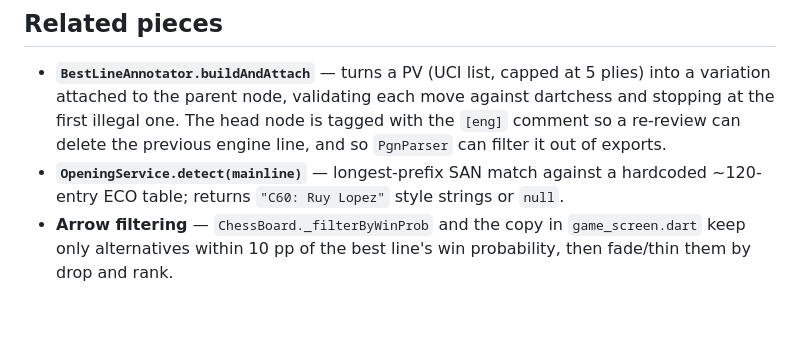
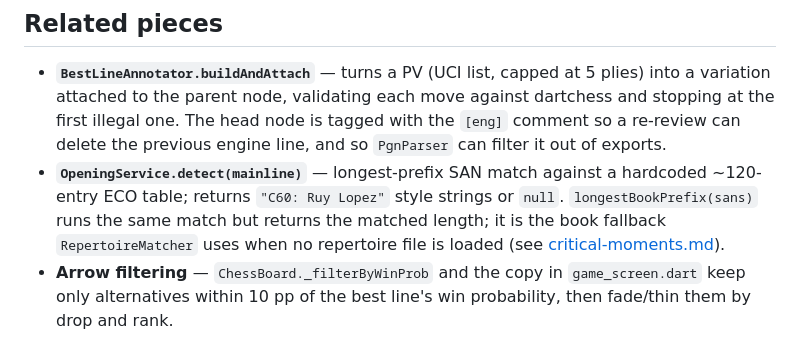
Before and after one commit to ethemgur/centipawn, a Markdown page: docs/evaluation.md, the part around the change. Drawn GitHub-style; blank space fills up the shorter version.

Commit message:
Document the critical-moments doc mapping and longestBookPrefix
The doc-freshness table had no row for lib/services/critical_moments/,
so a future change there would not know which page to reconcile. Also
notes OpeningService.longestBookPrefix, added as the repertoire matcher's
book fallback.

Co-Authored-By: Claude Opus 5 <noreply@anthropic.com>
Claude-Session: https://claude.ai/code/session_01CYDBrGwrCTkrbFhBRFPLss

```diff
--- a/docs/evaluation.md
+++ b/docs/evaluation.md
@@ -149,6 +149,9 @@ rebuilds the progress state from the tree plus the stored accuracies.
   `PgnParser` can filter it out of exports.
 - **`OpeningService.detect(mainline)`** — longest-prefix SAN match against a
   hardcoded ~120-entry ECO table; returns `"C60: Ruy Lopez"` style strings or `null`.
+  `longestBookPrefix(sans)` runs the same match but returns the matched length; it
+  is the book fallback `RepertoireMatcher` uses when no repertoire file is loaded
+  (see [critical-moments.md](critical-moments.md)).
 - **Arrow filtering** — `ChessBoard._filterByWinProb` and the copy in
   `game_screen.dart` keep only alternatives within 10 pp of the best line's win
   probability, then fade/thin them by drop and rank.
```
Also changed, not shown: docs/documentation-maintenance.md (+1 -0 lines).
